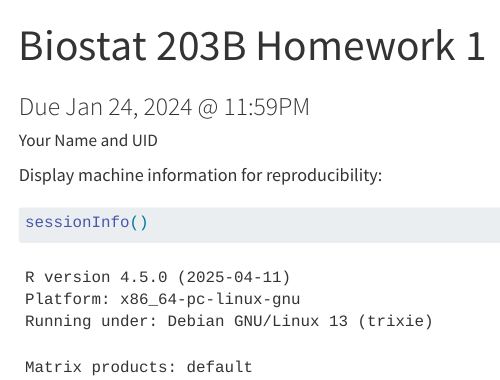
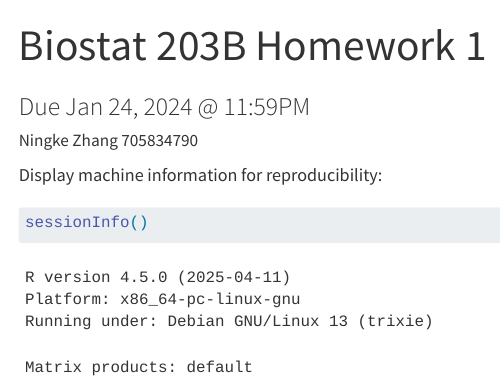
Before and after one commit to Ningke-Zhang/biostat-203b-2025-winter, a Quarto document (hw1/hw1.qmd): the page in a window 1100 px wide, from its top. Rendered offline with R 4.5, knitr and Pandoc in place of Quarto, with nearby package versions; menus at the side of the page are left out.

Commit message:
start working hw1

```diff
--- a/hw1/hw1.qmd
+++ b/hw1/hw1.qmd
@@ -2,7 +2,7 @@
 ---
 title: "Biostat 203B Homework 1"
 subtitle: Due Jan 24, 2024 @ 11:59PM
-author: Your Name and UID
+author: Ningke Zhang 705834790
 format:
   html:
     theme: cosmo
```
